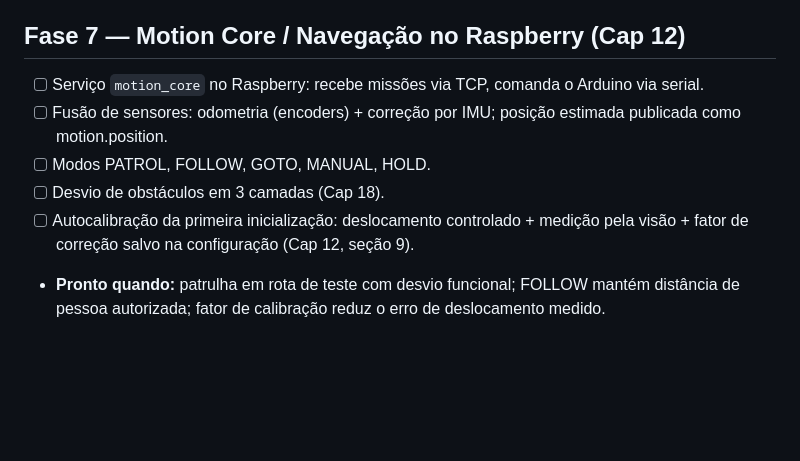
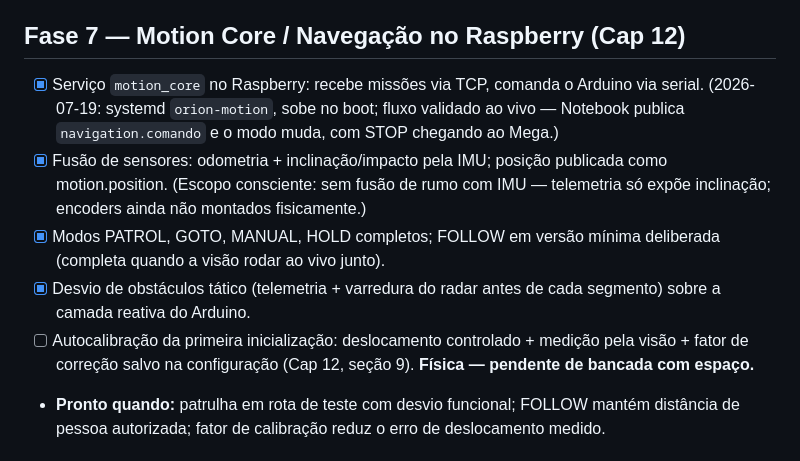
Before and after one commit to jproma23/Orion-Os, a Markdown page: PLANO_IMPLEMENTACAO.md, the part around the change. Rendered like a GitHub page; blank space fills up the shorter version.

Commit message:
[docs] Fase 7 conferida: navegacao pronta e validada, resta autocalibracao
NavigationCore e FusaoSensores ja cumpriam os entregaveis (35 testes
verdes). Fluxo de missao validado ao vivo sem movimento: Notebook publica
navigation.comando (MANUAL/STOP -> HOLD) e o modo muda na webui com STOP
chegando ao Mega. PLANO marca 4/5 itens; pendencias sao fisicas
(autocalibracao, encoders/IMU) ou dependem da visao ao vivo (FOLLOW).

Co-Authored-By: Claude Fable 5 <noreply@anthropic.com>

```diff
--- a/PLANO_IMPLEMENTACAO.md
+++ b/PLANO_IMPLEMENTACAO.md
@@ -108,15 +108,21 @@ testes da fase passando.** Os capítulos citados estão em `docs/ses/`.
   mic USB + caixinhas chegam qui 23/07, missão de áudio sex 24/07.
 
 ## Fase 7 — Motion Core / Navegação no Raspberry (Cap 12)
-- [ ] Serviço `motion_core` no Raspberry: recebe missões via TCP,
-      comanda o Arduino via serial.
-- [ ] Fusão de sensores: odometria (encoders) + correção por IMU;
-      posição estimada publicada como motion.position.
-- [ ] Modos PATROL, FOLLOW, GOTO, MANUAL, HOLD.
-- [ ] Desvio de obstáculos em 3 camadas (Cap 18).
+- [x] Serviço `motion_core` no Raspberry: recebe missões via TCP,
+      comanda o Arduino via serial. (2026-07-19: systemd `orion-motion`,
+      sobe no boot; fluxo validado ao vivo — Notebook publica
+      `navigation.comando` e o modo muda, com STOP chegando ao Mega.)
+- [x] Fusão de sensores: odometria + inclinação/impacto pela IMU;
+      posição publicada como motion.position. (Escopo consciente: sem
+      fusão de rumo com IMU — telemetria só expõe inclinação; encoders
+      ainda não montados fisicamente.)
+- [x] Modos PATROL, GOTO, MANUAL, HOLD completos; FOLLOW em versão
+      mínima deliberada (completa quando a visão rodar ao vivo junto).
+- [x] Desvio de obstáculos tático (telemetria + varredura do radar antes
+      de cada segmento) sobre a camada reativa do Arduino.
 - [ ] Autocalibração da primeira inicialização: deslocamento controlado
       + medição pela visão + fator de correção salvo na configuração
-      (Cap 12, seção 9).
+      (Cap 12, seção 9). **Física — pendente de bancada com espaço.**
 - **Pronto quando:** patrulha em rota de teste com desvio funcional;
   FOLLOW mantém distância de pessoa autorizada; fator de calibração
   reduz o erro de deslocamento medido.
```
Also changed, not shown: docs/journal.md (+13 -0 lines).
